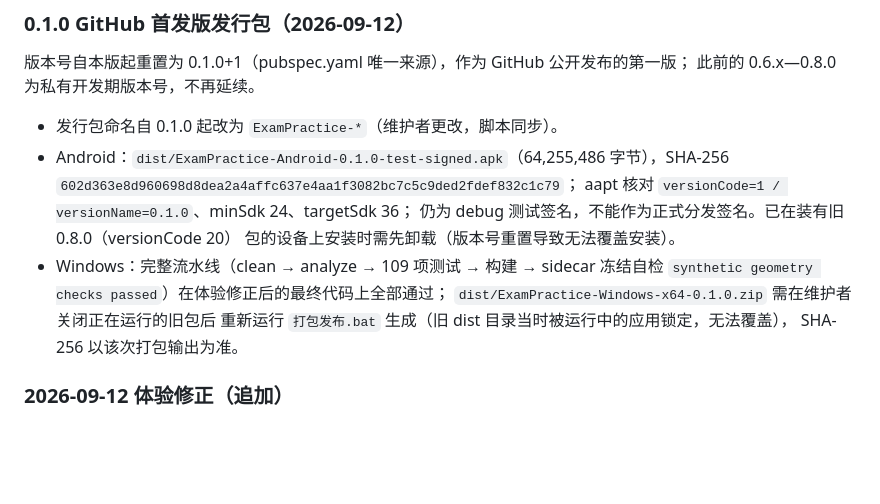
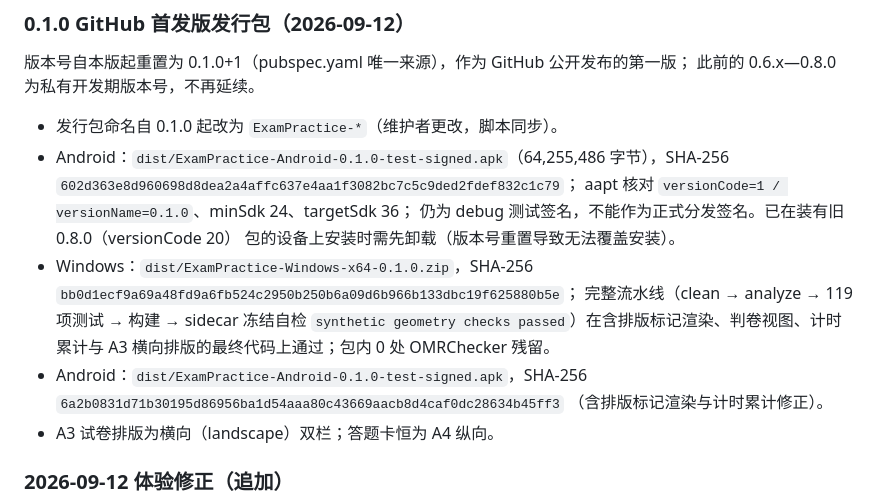
Before and after one commit to Magnolia-grandiflora/exam-practice, a Markdown page: docs/validation.md, the part around the change. Rendered like a GitHub page; blank space fills up the shorter version.

```diff
--- a/docs/validation.md
+++ b/docs/validation.md
@@ -32,11 +32,15 @@
   aapt 核对 `versionCode=1 / versionName=0.1.0`、minSdk 24、targetSdk 36；
   仍为 debug 测试签名，不能作为正式分发签名。已在装有旧 0.8.0（versionCode 20）
   包的设备上安装时需先卸载（版本号重置导致无法覆盖安装）。
-- Windows：完整流水线（clean → analyze → 109 项测试 → 构建 → sidecar 冻结自检
-  `synthetic geometry checks passed`）在体验修正后的最终代码上全部通过；
-  `dist/ExamPractice-Windows-x64-0.1.0.zip` 需在维护者关闭正在运行的旧包后
-  重新运行 `打包发布.bat` 生成（旧 dist 目录当时被运行中的应用锁定，无法覆盖），
-  SHA-256 以该次打包输出为准。
+- Windows：`dist/ExamPractice-Windows-x64-0.1.0.zip`，SHA-256
+  `bb0d1ecf9a69a48fd9a6fb524c2950b250b6a09d6b966b133dbc19f625880b5e`；
+  完整流水线（clean → analyze → 119 项测试 → 构建 → sidecar 冻结自检
+  `synthetic geometry checks passed`）在含排版标记渲染、判卷视图、计时累计与
+  A3 横向排版的最终代码上通过；包内 0 处 OMRChecker 残留。
+- Android：`dist/ExamPractice-Android-0.1.0-test-signed.apk`，SHA-256
+  `6a2b0831d71b30195d86956ba1d54aaa80c43669aacb8d4caf0dc28634b45ff3`
+  （含排版标记渲染与计时累计修正）。
+- A3 试卷排版为横向（landscape）双栏；答题卡恒为 A4 纵向。
 
 ### 2026-09-12 体验修正（追加）
 
```
Also changed, not shown: docs/architecture.md (+1 -1 lines).
